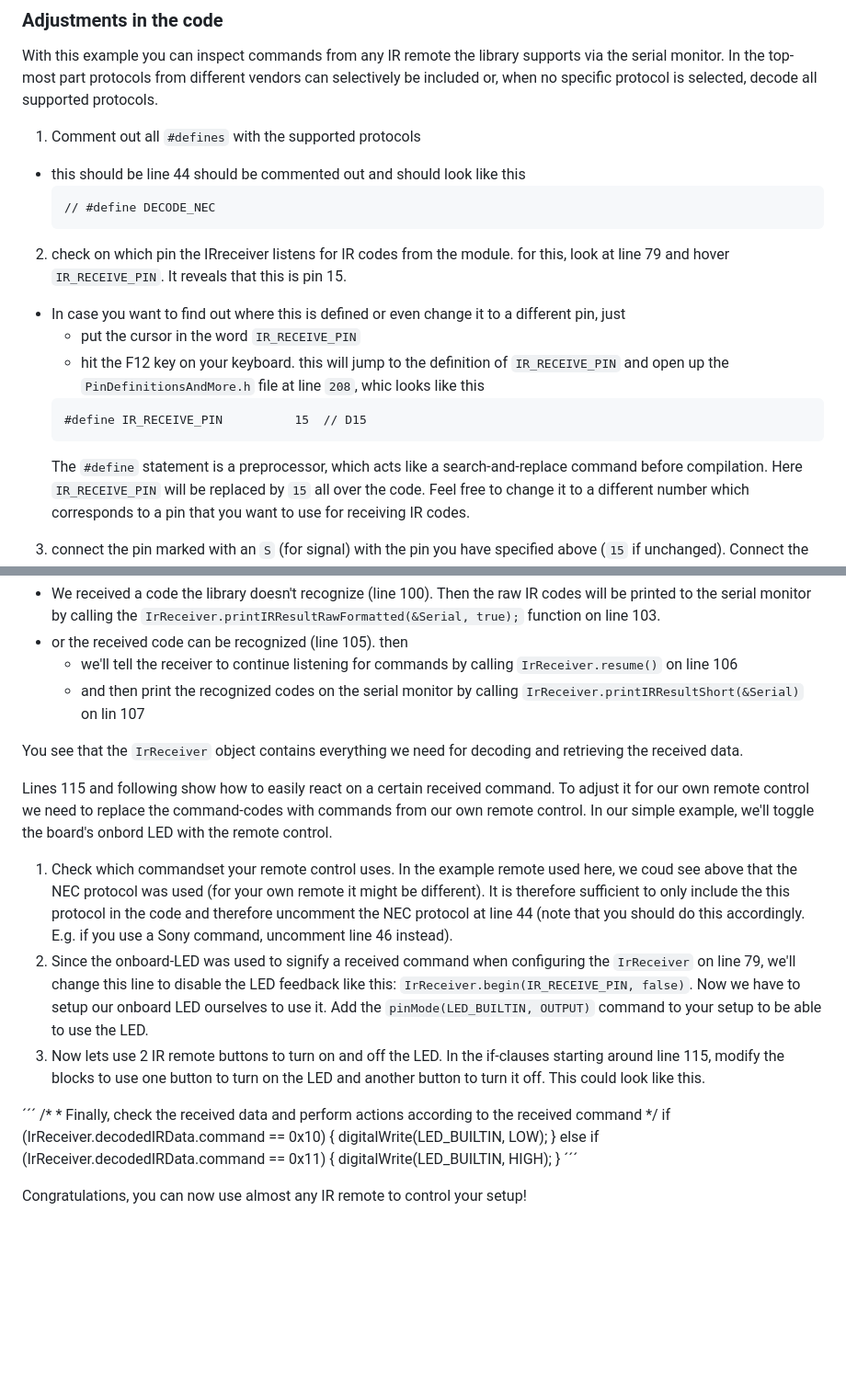
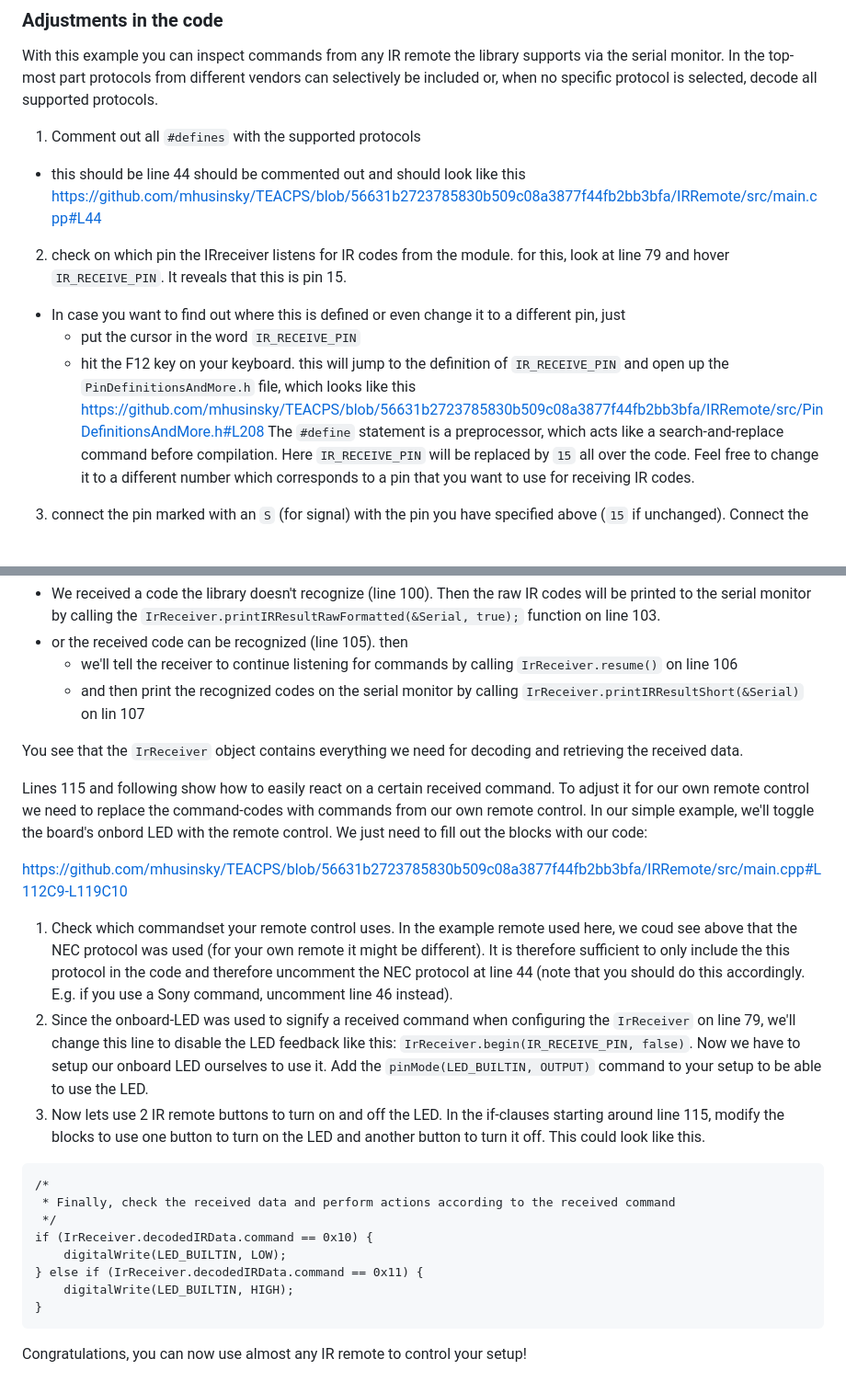
Before and after one commit to TEACPS/TEACPS, a Markdown page: IRRemote/README.md, 2 parts joined by grey strips. Shown: that part at 92% size. GitHub-like rendering; blank space fills up the shorter version.

Commit message:
added permalinks to code. still does not work for multiline references

````diff
--- a/IRRemote/README.md
+++ b/IRRemote/README.md
@@ -43,16 +43,12 @@ With this example you can inspect commands from any IR remote the library suppor
 
 1. Comment out all `#defines` with the supported protocols
   * this should be line 44 should be commented out and should look like this
-    ```
-    // #define DECODE_NEC
-    ```
+https://github.com/mhusinsky/TEACPS/blob/56631b2723785830b509c08a3877f44fb2bb3bfa/IRRemote/src/main.cpp#L44
 2. check on which pin the IRreceiver listens for IR codes from the module. for this, look at line 79 and hover `IR_RECEIVE_PIN`. It reveals that this is pin 15.
   * In case you want to find out where this is defined or even change it to a different pin, just
     * put the cursor in the word `IR_RECEIVE_PIN`
-    * hit the F12 key on your keyboard. this will jump to the definition of `IR_RECEIVE_PIN` and open up the `PinDefinitionsAndMore.h` file at line `208`, whic looks like this
-    ```
-    #define IR_RECEIVE_PIN          15  // D15
-    ```
+    * hit the F12 key on your keyboard. this will jump to the definition of `IR_RECEIVE_PIN` and open up the `PinDefinitionsAndMore.h` file, which looks like this
+https://github.com/mhusinsky/TEACPS/blob/56631b2723785830b509c08a3877f44fb2bb3bfa/IRRemote/src/PinDefinitionsAndMore.h#L208
     The `#define` statement is a preprocessor, which acts like a search-and-replace command before compilation. Here `IR_RECEIVE_PIN` will be replaced by `15` all over the code. Feel free to change it to a different number which corresponds to a pin that you want to use for receiving IR codes.
 3. connect the pin marked with an `S` (for signal) with the pin you have specified above (`15` if unchanged). Connect the `-`pin to GND on your board and the middle pin of the module to `3V`on your board.
 4. Connect the ESP32 to USB and upload the code.
@@ -94,21 +87,23 @@ Now there are 2 possible cases:
 
 You see that the `IrReceiver` object contains everything we need for decoding and retrieving the received data.
 
-Lines 115 and following show how to easily react on a certain received command. To adjust it for our own remote control we need to replace the command-codes with commands from our own remote control. In our simple example, we'll toggle the board's onbord LED with the remote control.
+Lines 115 and following show how to easily react on a certain received command. To adjust it for our own remote control we need to replace the command-codes with commands from our own remote control. In our simple example, we'll toggle the board's onbord LED with the remote control. We just need to fill out the blocks with our code:
+
+https://github.com/mhusinsky/TEACPS/blob/56631b2723785830b509c08a3877f44fb2bb3bfa/IRRemote/src/main.cpp#L112C9-L119C10
 
 1. Check which commandset your remote control uses. In the example remote used here, we coud see above that the NEC protocol was used (for your own remote it might be different). It is therefore sufficient to only include the this protocol in the code and therefore uncomment the NEC protocol at line 44 (note that you should do this accordingly. E.g. if you use a Sony command, uncomment line 46 instead).
 2. Since the onboard-LED was used to signify a received command when configuring the `IrReceiver` on line 79, we'll change this line to disable the LED feedback like this: `IrReceiver.begin(IR_RECEIVE_PIN, false)`. Now we have to setup our onboard LED ourselves to use it. Add the `pinMode(LED_BUILTIN, OUTPUT)` command to your setup to be able to use the LED.
 3. Now lets use 2 IR remote buttons to turn on and off the LED. In the if-clauses starting around line 115, modify the blocks to use one button to turn on the LED and another button to turn it off. This could look like this.
 
-´´´
-        /*
-         * Finally, check the received data and perform actions according to the received command
-         */
-        if (IrReceiver.decodedIRData.command == 0x10) {
-            digitalWrite(LED_BUILTIN, LOW);
-        } else if (IrReceiver.decodedIRData.command == 0x11) {
-            digitalWrite(LED_BUILTIN, HIGH);
-        }
-´´´
+```
+/*
+ * Finally, check the received data and perform actions according to the received command
+ */
+if (IrReceiver.decodedIRData.command == 0x10) {
+    digitalWrite(LED_BUILTIN, LOW);
+} else if (IrReceiver.decodedIRData.command == 0x11) {
+    digitalWrite(LED_BUILTIN, HIGH);
+}
+```
 
 Congratulations, you can now use almost any IR remote to control your setup!
````
Also changed, not shown: other parts of IRRemote/README.md (+3 -6 lines).
